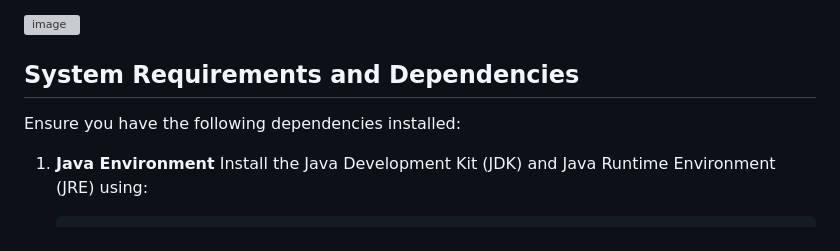
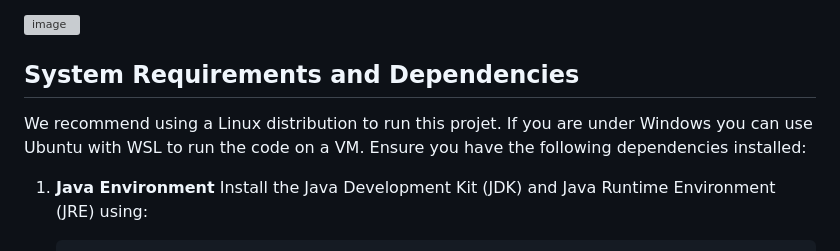
Before and after one commit to JulienLfbvr/Fionn-AI, a Markdown page: README.md, the part around the change. Drawn GitHub-style; grey boxes are pictures that could not be loaded.

```diff
--- a/README.md
+++ b/README.md
@@ -9,6 +9,7 @@ Key functionalities include **scoring of entire slide images** and **classificat
 
 ## System Requirements and Dependencies
 
+We recommend using a Linux distribution to run this projet. If you are under Windows you can use Ubuntu with WSL to run the code on a VM.
 Ensure you have the following dependencies installed:
 
 1. **Java Environment**
```
